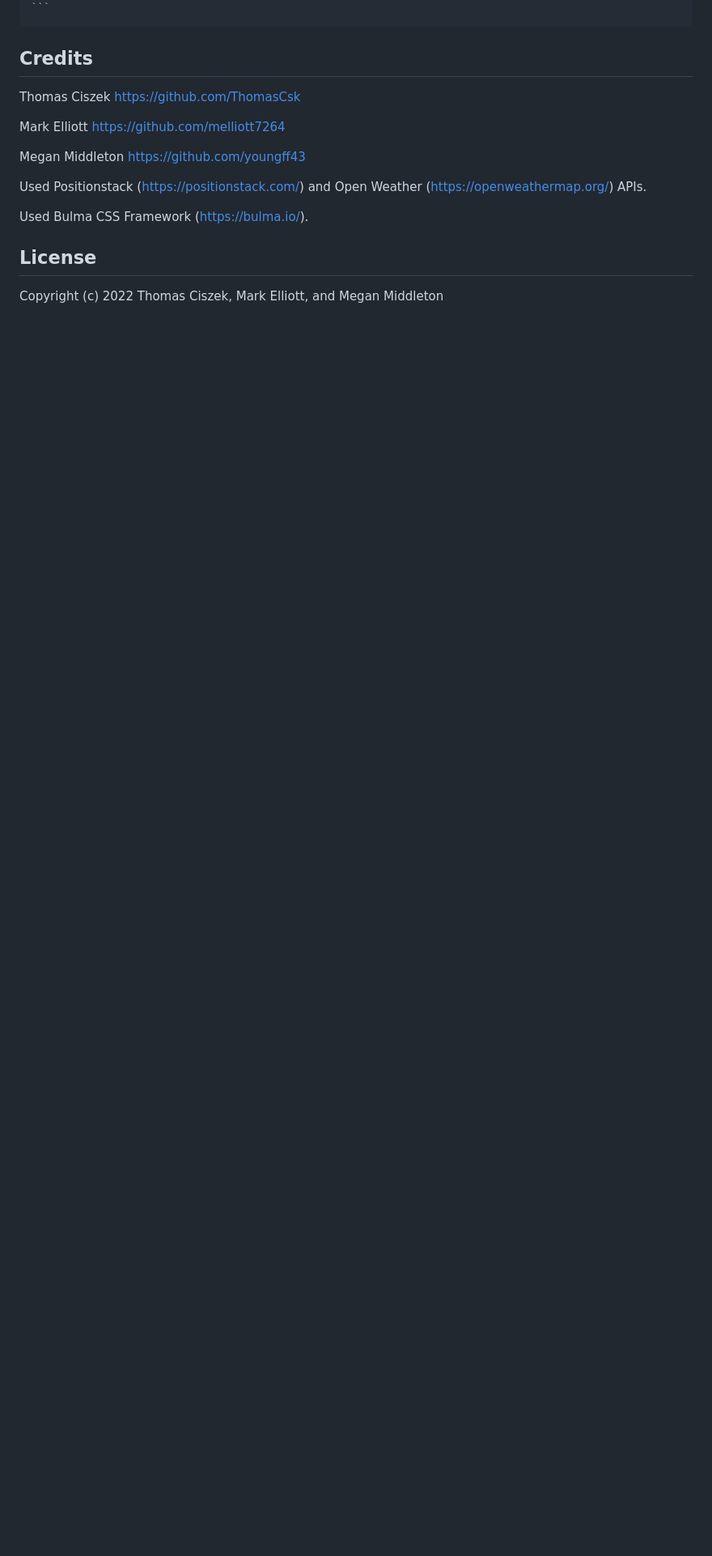
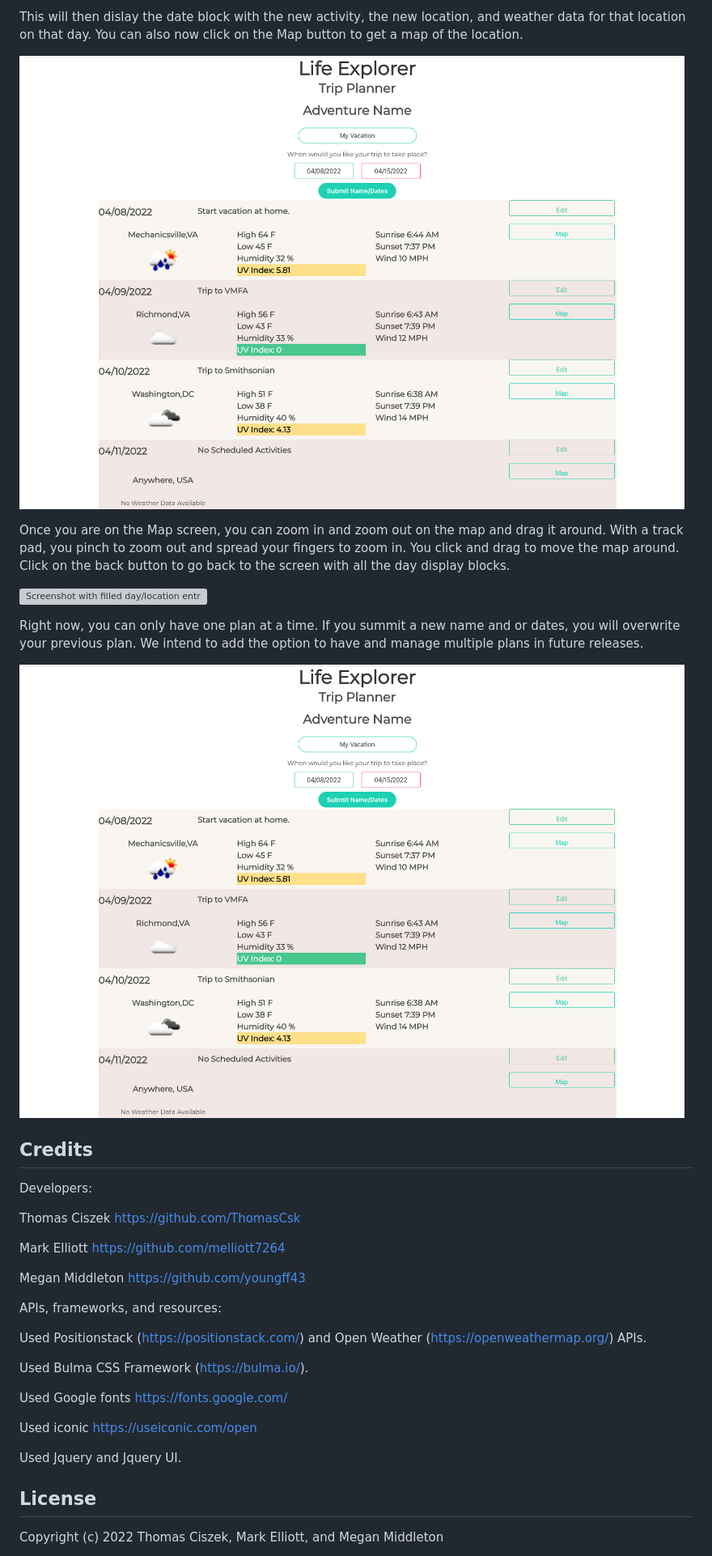
Before and after one commit to melliott7264/vacation-planner, a Markdown page: README.md, the part around one of its changes. Shown at 81% size. Drawn GitHub-style; pictures changed too: assets/images/ScreenShot1.png (added); blank space fills up the shorter version; grey boxes are pictures that could not be loaded.

Commit message:
updated readme and removed console.logs

```diff
--- a/README.md
+++ b/README.md
@@ -40,5 +45,20 @@ To add a screenshot, create an `assets/images` folder in your repository and upl
+This will then dislay the date block with the new activity, the new location, and weather data for that location on that day.   You can also now click on the Map button to get a map of the location.
+
+![Screenshot with filled day/location entries](./assets/images/ScreenShot1.png)
+
+Once you are on the Map screen, you can zoom in and zoom out on the map and drag it around.  With a track pad, you pinch to zoom out and spread your fingers to zoom in.  You click and drag to move the map around.  Click on the back button to go back to the screen with all the day display blocks.
+
+![Screenshot with filled day/location entries](./assets/images/ScreenShot6.png)
+
+Right now, you can only have one plan at a time.   If you summit a new name and or dates, you will overwrite your previous plan.  We intend to add the option to have and manage multiple plans in future releases.
+
+![Screenshot with filled day/location entries](./assets/images/ScreenShot1.png)
+
+
 
 ## Credits
+
+Developers:
 
 Thomas Ciszek  https://github.com/ThomasCsk
 
@@ -46,9 +66,17 @@ Mark Elliott  https://github.com/melliott7264
 
 Megan Middleton  https://github.com/youngff43
 
+APIs, frameworks, and resources:
+
 Used Positionstack (https://positionstack.com/) and Open Weather (https://openweathermap.org/) APIs.
 
 Used Bulma CSS Framework (https://bulma.io/).
+
+Used Google fonts https://fonts.google.com/
+
+Used iconic https://useiconic.com/open
+
+Used Jquery and Jquery UI.
 
 ## License
 
```
Also changed, not shown: other parts of README.md (+21 -36 lines), assets/images/ScreenSho2.png (added), assets/images/ScreenShot3.png (added), assets/images/ScreenShot4.png (added), assets/images/ScreenShot5.png (added), 3 other files.
